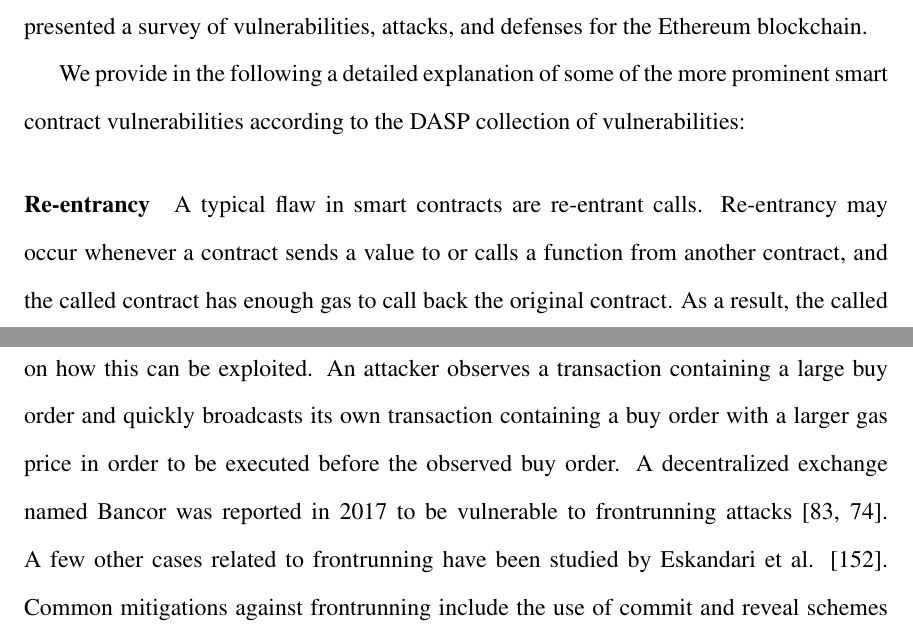
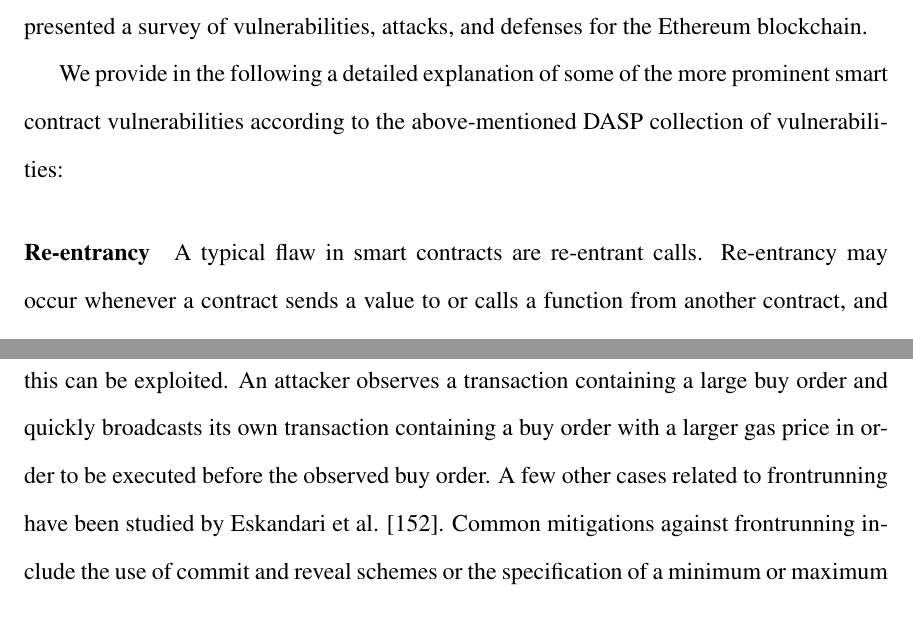
Before and after one commit to spilehchiha/thesis, a LaTeX thesis (mythesis.tex, which reads chapters/chapter2/chapter2.tex): two parts of pages 28 and 30 of 76, joined at a grey line, cut so that both start at the same text. Compiled offline with pdfLaTeX.

Commit message:
Minor fixes.

```diff
--- a/chapters/chapter2/chapter2.tex
+++ b/chapters/chapter2/chapter2.tex
@@ -312,7 +312,7 @@
         Each entry consists of an identifier (SWC-ID), a weakness title, a CWE parent, and a list of related code samples.
         In 2019, Chen et al. ~\cite{chen2020survey} presented a survey of vulnerabilities, attacks, and defenses for the Ethereum blockchain.
 
-        We provide in the following a detailed explanation of some of the more prominent smart contract vulnerabilities according to the DASP collection of vulnerabilities:
+        We provide in the following a detailed explanation of some of the more prominent smart contract vulnerabilities according to the above-mentioned DASP collection of vulnerabilities:
 
         \paragraph{Re-entrancy}
             A typical flaw in smart contracts are re-entrant calls.
@@ -345,7 +345,6 @@
             This results in gas price wars between users in the network.
             Frontrunning is therefore also known as transaction order dependence (TOD).
             A decentralized exchange is a perfect example on how this can be exploited. An attacker observes a transaction containing a large buy order and quickly broadcasts its own transaction containing a buy order with a larger gas price in order to be executed before the observed buy order.
-            A decentralized exchange named Bancor was reported in 2017 to be vulnerable to frontrunning attacks [83, 74].
             A few other cases related to frontrunning have been studied by Eskandari et al. [152].
             Common mitigations against frontrunning include the use of commit and reveal schemes or the specification of a minimum or maximum acceptable price range on a trade, thereby limiting price slippage.
 
```
Also changed, not shown: mythesis.pdf, 3 other files.
